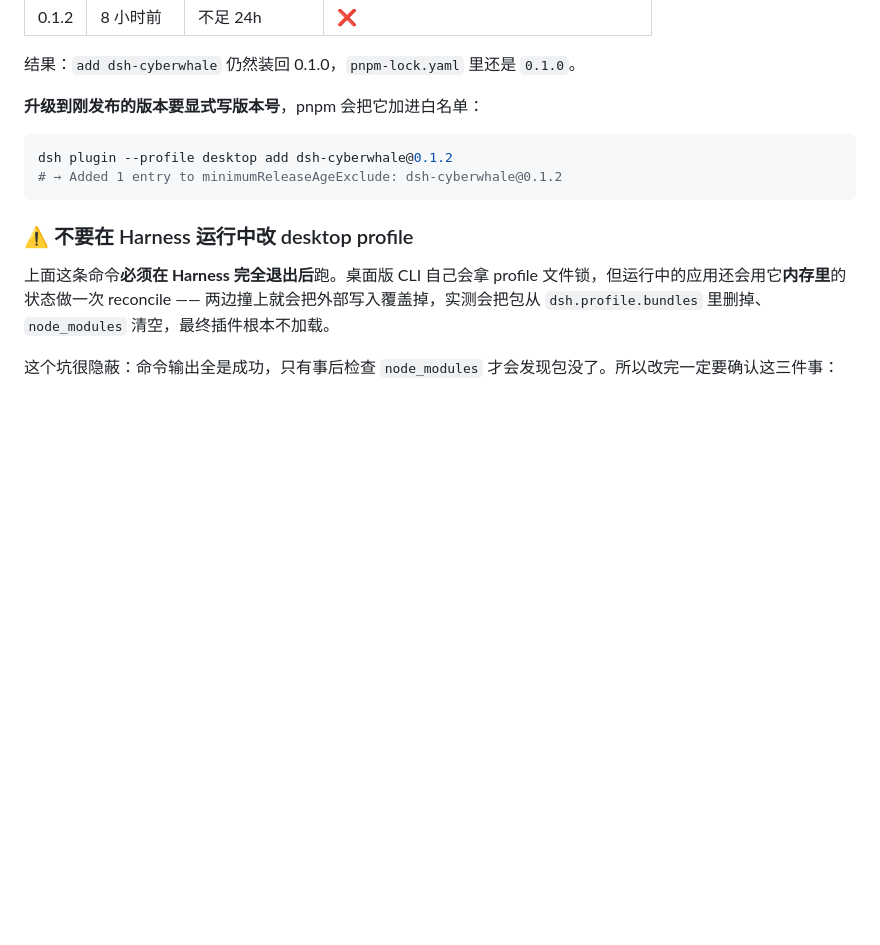
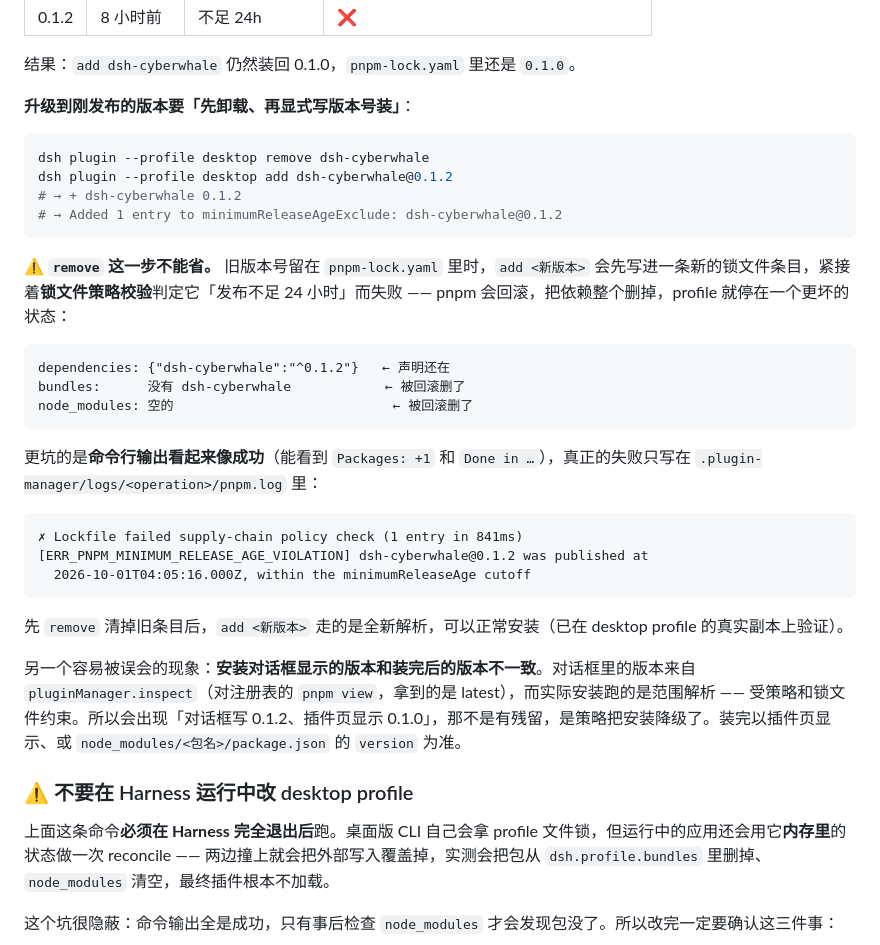
Before and after one commit to CyberWei922/dsh-cyberwhale, a Markdown page: docs/distribution.md, the part around the change. GitHub-like rendering; blank space fills up the shorter version.

Commit message:
docs: 升级刚发布版本必须先 remove 再显式装（日志证据：锁文件策略校验会回滚）

````diff
--- a/docs/distribution.md
+++ b/docs/distribution.md
@@ -229,12 +229,34 @@ node -e "const p=require('/tmp/scratch-home/profiles/web/package.json');console.
 
 结果：`add dsh-cyberwhale` 仍然装回 0.1.0，`pnpm-lock.yaml` 里还是 `0.1.0`。
 
-**升级到刚发布的版本要显式写版本号**，pnpm 会把它加进白名单：
+**升级到刚发布的版本要「先卸载、再显式写版本号装」**：
 
 ```bash
+dsh plugin --profile desktop remove dsh-cyberwhale
 dsh plugin --profile desktop add dsh-cyberwhale@0.1.2
+# → + dsh-cyberwhale 0.1.2
 # → Added 1 entry to minimumReleaseAgeExclude: dsh-cyberwhale@0.1.2
 ```
+
+⚠️ **`remove` 这一步不能省。** 旧版本号留在 `pnpm-lock.yaml` 里时，`add <新版本>` 会先写进一条新的锁文件条目，紧接着**锁文件策略校验**判定它「发布不足 24 小时」而失败 —— pnpm 会回滚，把依赖整个删掉，profile 就停在一个更坏的状态：
+
+```
+dependencies: {"dsh-cyberwhale":"^0.1.2"}   ← 声明还在
+bundles:      没有 dsh-cyberwhale            ← 被回滚删了
+node_modules: 空的                            ← 被回滚删了
+```
+
+更坑的是**命令行输出看起来像成功**（能看到 `Packages: +1` 和 `Done in …`），真正的失败只写在 `.plugin-manager/logs/<operation>/pnpm.log` 里：
+
+```
+✗ Lockfile failed supply-chain policy check (1 entry in 841ms)
+[ERR_PNPM_MINIMUM_RELEASE_AGE_VIOLATION] dsh-cyberwhale@0.1.2 was published at
+  2026-10-01T04:05:16.000Z, within the minimumReleaseAge cutoff
+```
+
+先 `remove` 清掉旧条目后，`add <新版本>` 走的是全新解析，可以正常安装（已在 desktop profile 的真实副本上验证）。
+
+另一个容易被误会的现象：**安装对话框显示的版本和装完后的版本不一致**。对话框里的版本来自 `pluginManager.inspect`（对注册表的 `pnpm view`，拿到的是 latest），而实际安装跑的是范围解析 —— 受策略和锁文件约束。所以会出现「对话框写 0.1.2、插件页显示 0.1.0」，那不是有残留，是策略把安装降级了。装完以插件页显示、或 `node_modules/<包名>/package.json` 的 `version` 为准。
 
 ### ⚠️ 不要在 Harness 运行中改 desktop profile
 
````
